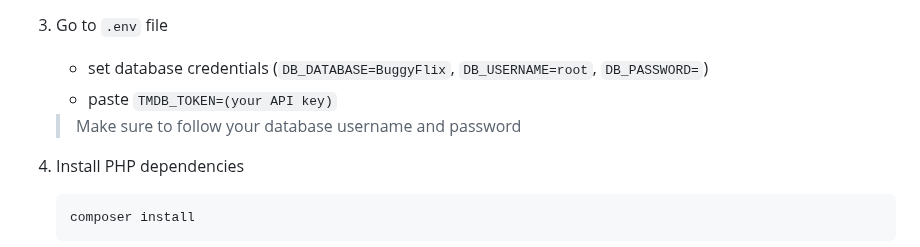
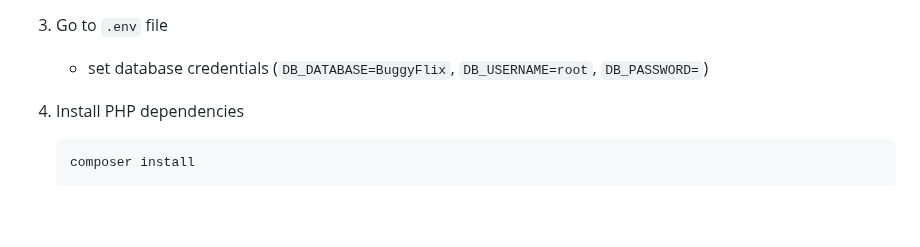
Before and after one commit to GitEBF/BuggyFlix, a Markdown page: README.md, the part around the change. Rendered like a GitHub page; blank space fills up the shorter version.

```diff
--- a/README.md
+++ b/README.md
@@ -22,11 +22,7 @@ A project for school, somewhat a bootleg of "Netflix"
 <p dir="auto">Go to <code>.env</code> file</p>
 <ul dir="auto">
 <li>set database credentials (<code>DB_DATABASE=BuggyFlix</code>, <code>DB_USERNAME=root</code>, <code>DB_PASSWORD=</code>)</li>
-<li>paste <code>TMDB_TOKEN=(your API key)</code></li>
 </ul>
-<blockquote>
-<p dir="auto">Make sure to follow your database username and password</p>
-</blockquote>
 </li>
 <li>
 <p dir="auto">Install PHP dependencies</p>
```
